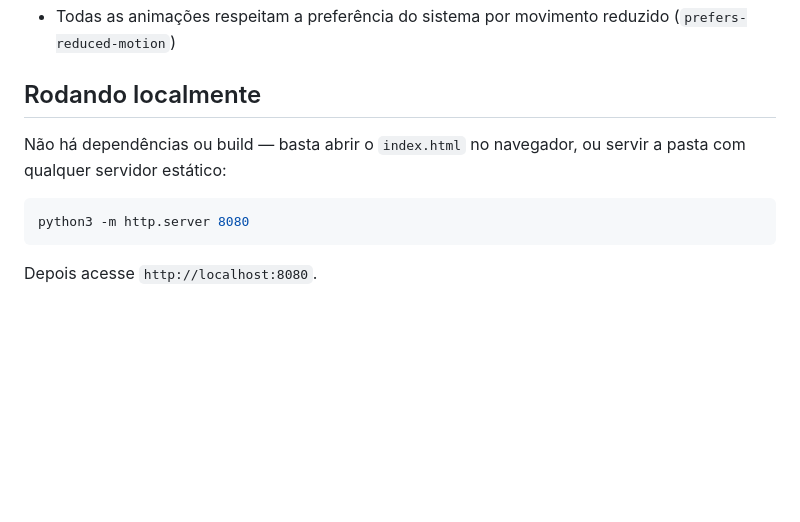
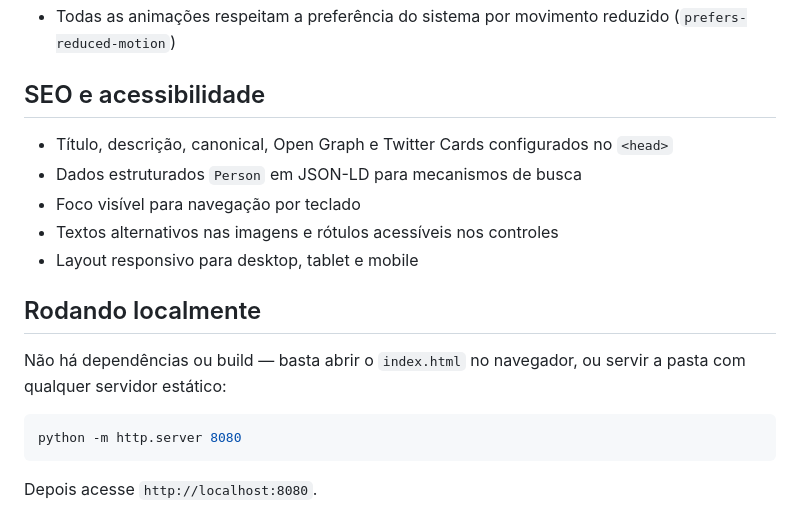
Before and after one commit to danmachado3105/danmachado3105.github.io, a Markdown page: README.md, the part around one of its changes. Rendered like a GitHub page; blank space fills up the shorter version.

````diff
--- a/README.md
+++ b/README.md
@@ -69,11 +70,19 @@ Construído com HTML, CSS e JavaScript puro — sem frameworks — como exercíc
 - Todas as animações respeitam a preferência do sistema por movimento reduzido (`prefers-reduced-motion`)
+
+## SEO e acessibilidade
+
+- Título, descrição, canonical, Open Graph e Twitter Cards configurados no `<head>`
+- Dados estruturados `Person` em JSON-LD para mecanismos de busca
+- Foco visível para navegação por teclado
+- Textos alternativos nas imagens e rótulos acessíveis nos controles
+- Layout responsivo para desktop, tablet e mobile
 
 ## Rodando localmente
 
 Não há dependências ou build — basta abrir o `index.html` no navegador, ou servir a pasta com qualquer servidor estático:
 
 ```bash
-python3 -m http.server 8080
+python -m http.server 8080
 ```
 
 Depois acesse `http://localhost:8080`.
````
Also changed, not shown: other parts of README.md (+12 -11 lines).
